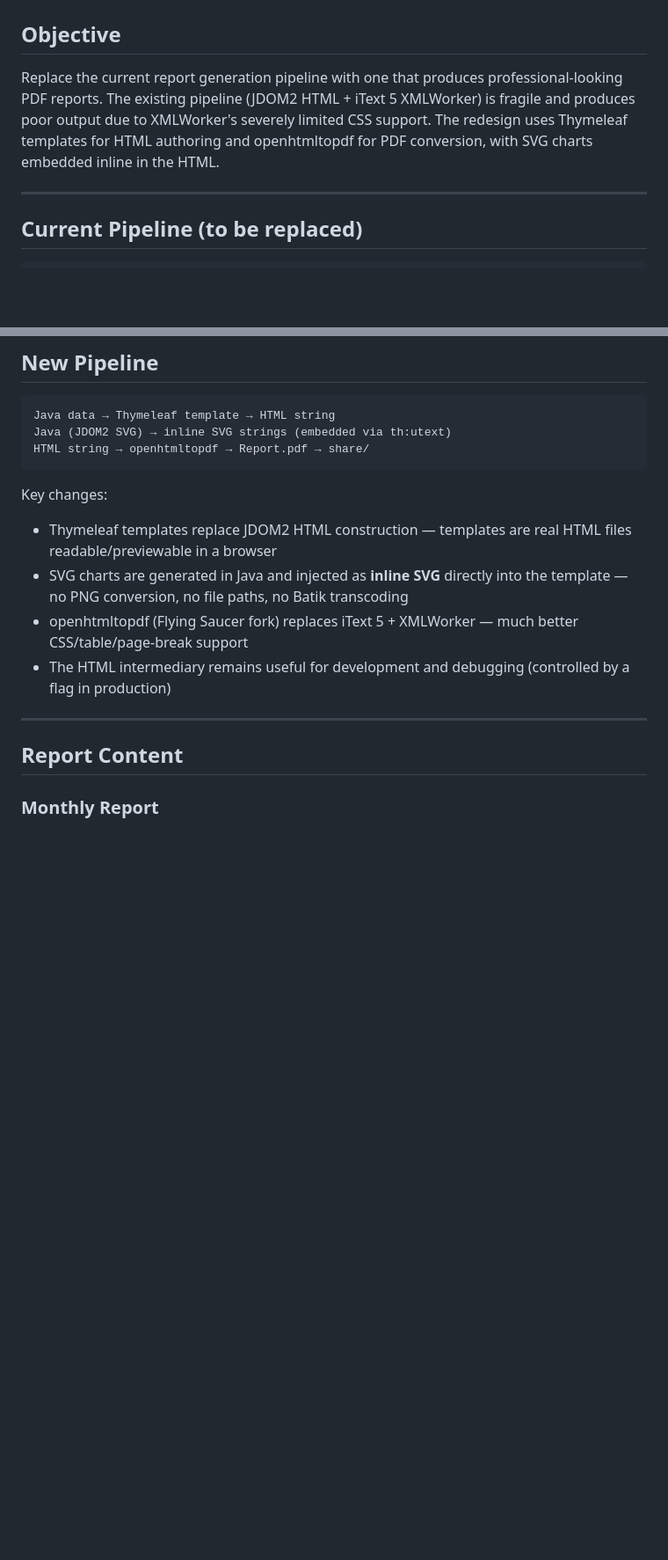
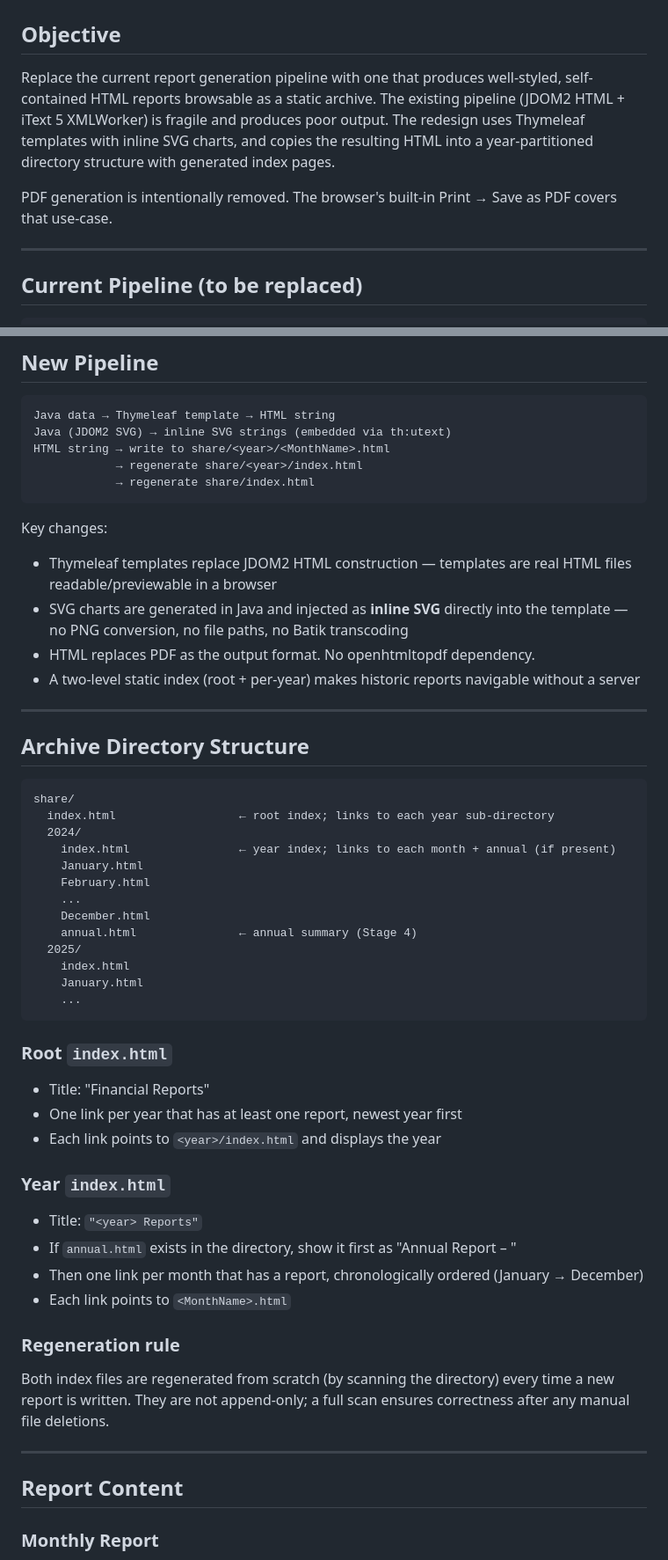
Before and after one commit to jbrmmg/Money, a Markdown page: docs/specs/report-generator-redesign.md, 2 parts joined by grey strips. Shown at 88% size. GitHub-like rendering; blank space fills up the shorter version.

````diff
--- a/docs/specs/report-generator-redesign.md
+++ b/docs/specs/report-generator-redesign.md
@@ -2,7 +2,12 @@
 
 ## Objective
 
-Replace the current report generation pipeline with one that produces professional-looking PDF reports. The existing pipeline (JDOM2 HTML + iText 5 XMLWorker) is fragile and produces poor output due to XMLWorker's severely limited CSS support. The redesign uses Thymeleaf templates for HTML authoring and openhtmltopdf for PDF conversion, with SVG charts embedded inline in the HTML.
+Replace the current report generation pipeline with one that produces well-styled, self-contained HTML
+reports browsable as a static archive. The existing pipeline (JDOM2 HTML + iText 5 XMLWorker) is fragile
+and produces poor output. The redesign uses Thymeleaf templates with inline SVG charts, and copies the
+resulting HTML into a year-partitioned directory structure with generated index pages.
+
+PDF generation is intentionally removed. The browser's built-in Print → Save as PDF covers that use-case.
 
 ---
 
@@ -26,14 +31,57 @@ Problems:
 ```
 Java data → Thymeleaf template → HTML string
 Java (JDOM2 SVG) → inline SVG strings (embedded via th:utext)
-HTML string → openhtmltopdf → Report.pdf → share/
+HTML string → write to share/<year>/<MonthName>.html
+            → regenerate share/<year>/index.html
+            → regenerate share/index.html
 ```
 
 Key changes:
-- Thymeleaf templates replace JDOM2 HTML construction — templates are real HTML files readable/previewable in a browser
-- SVG charts are generated in Java and injected as **inline SVG** directly into the template — no PNG conversion, no file paths, no Batik transcoding
-- openhtmltopdf (Flying Saucer fork) replaces iText 5 + XMLWorker — much better CSS/table/page-break support
-- The HTML intermediary remains useful for development and debugging (controlled by a flag in production)
+- Thymeleaf templates replace JDOM2 HTML construction — templates are real HTML files
+  readable/previewable in a browser
+- SVG charts are generated in Java and injected as **inline SVG** directly into the template —
+  no PNG conversion, no file paths, no Batik transcoding
+- HTML replaces PDF as the output format. No openhtmltopdf dependency.
+- A two-level static index (root + per-year) makes historic reports navigable without a server
+
+---
+
+## Archive Directory Structure
+
+```
+share/
+  index.html                  ← root index; links to each year sub-directory
+  2024/
+    index.html                ← year index; links to each month + annual (if present)
+    January.html
+    February.html
+    ...
+    December.html
+    annual.html               ← annual summary (Stage 4)
+  2025/
+    index.html
+    January.html
+    ...
+```
+
+### Root `index.html`
+
+- Title: "Financial Reports"
+- One link per year that has at least one report, newest year first
+- Each link points to `<year>/index.html` and displays the year
+
+### Year `index.html`
+
+- Title: `"<year> Reports"`
+- If `annual.html` exists in the directory, show it first as "Annual Report – <year>"
+- Then one link per month that has a report, chronologically ordered (January → December)
+- Each link points to `<MonthName>.html`
+
+### Regeneration rule
+
+Both index files are regenerated from scratch (by scanning the directory) every time a new
+report is written. They are not append-only; a full scan ensures correctness after any manual
+file deletions.
 
 ---
 
````
Also changed, not shown: other parts of docs/specs/report-generator-redesign.md (+78 -104 lines).
